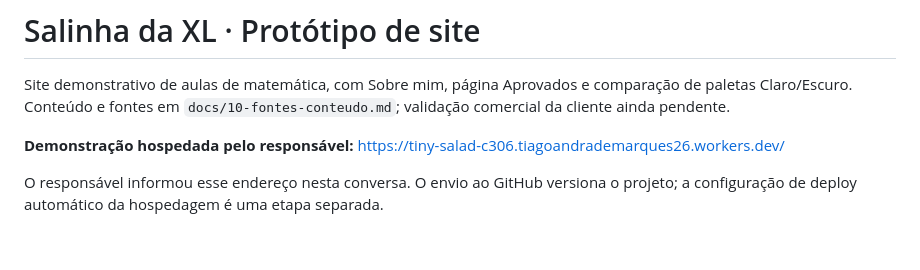
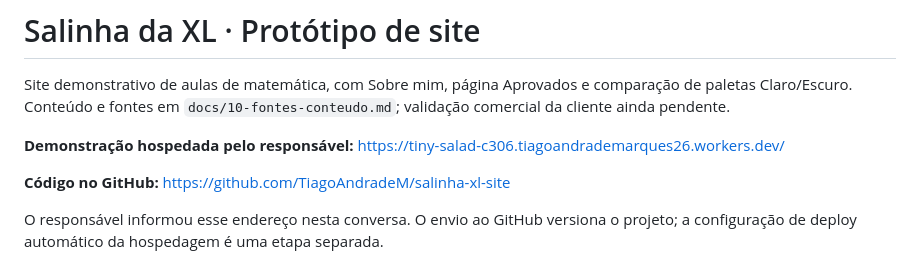
Before and after one commit to TiagoAndradeM/salinha-xl-site, a Markdown page: README.md, the part around the change. Rendered like a GitHub page; blank space fills up the shorter version.

```diff
--- a/README.md
+++ b/README.md
@@ -3,6 +3,8 @@
 Site demonstrativo de aulas de matemática, com Sobre mim, página Aprovados e comparação de paletas Claro/Escuro. Conteúdo e fontes em `docs/10-fontes-conteudo.md`; validação comercial da cliente ainda pendente.
 
 **Demonstração hospedada pelo responsável:** https://tiny-salad-c306.tiagoandrademarques26.workers.dev/
+
+**Código no GitHub:** https://github.com/TiagoAndradeM/salinha-xl-site
 
 O responsável informou esse endereço nesta conversa. O envio ao GitHub versiona o projeto; a configuração de deploy automático da hospedagem é uma etapa separada.
 
```
Also changed, not shown: docs/08-decisoes.md (+2 -2 lines).
